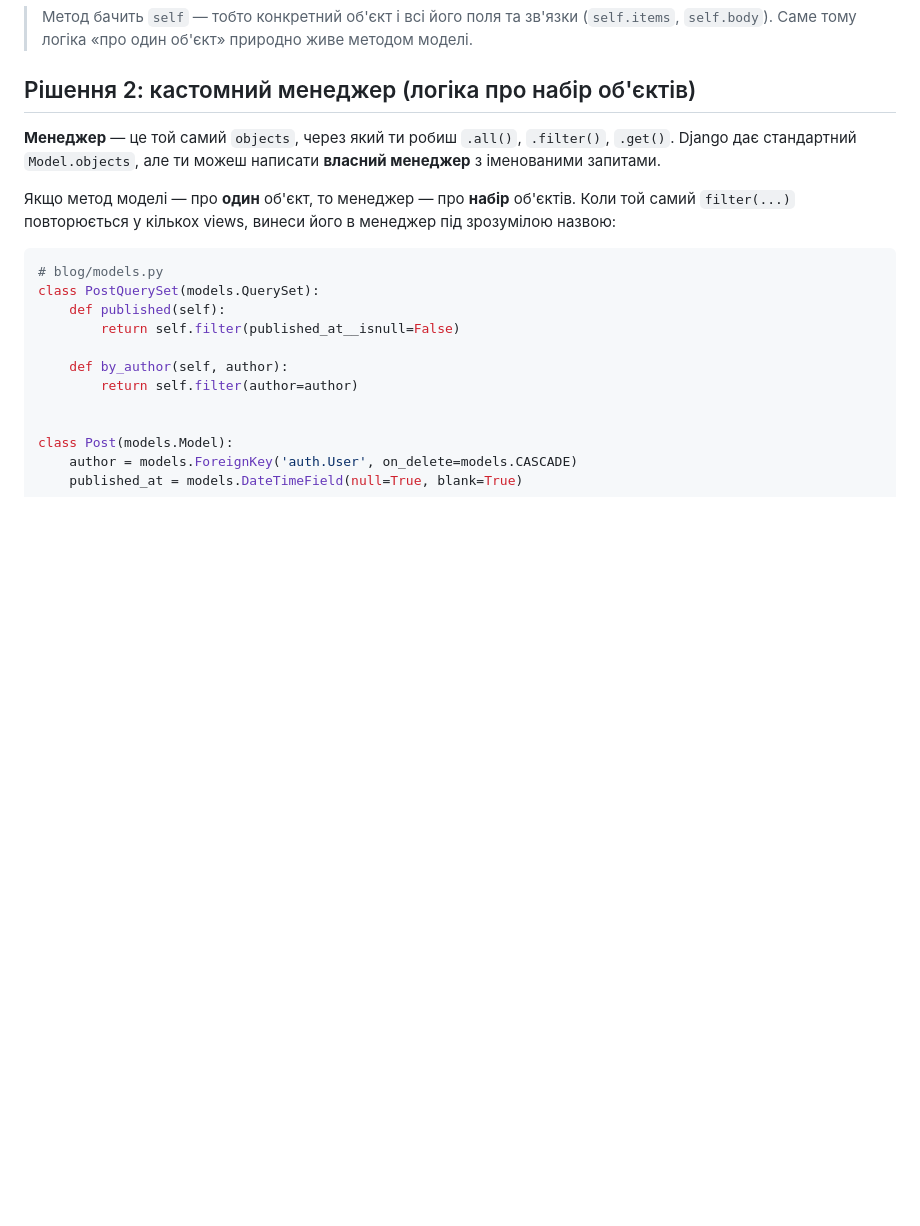
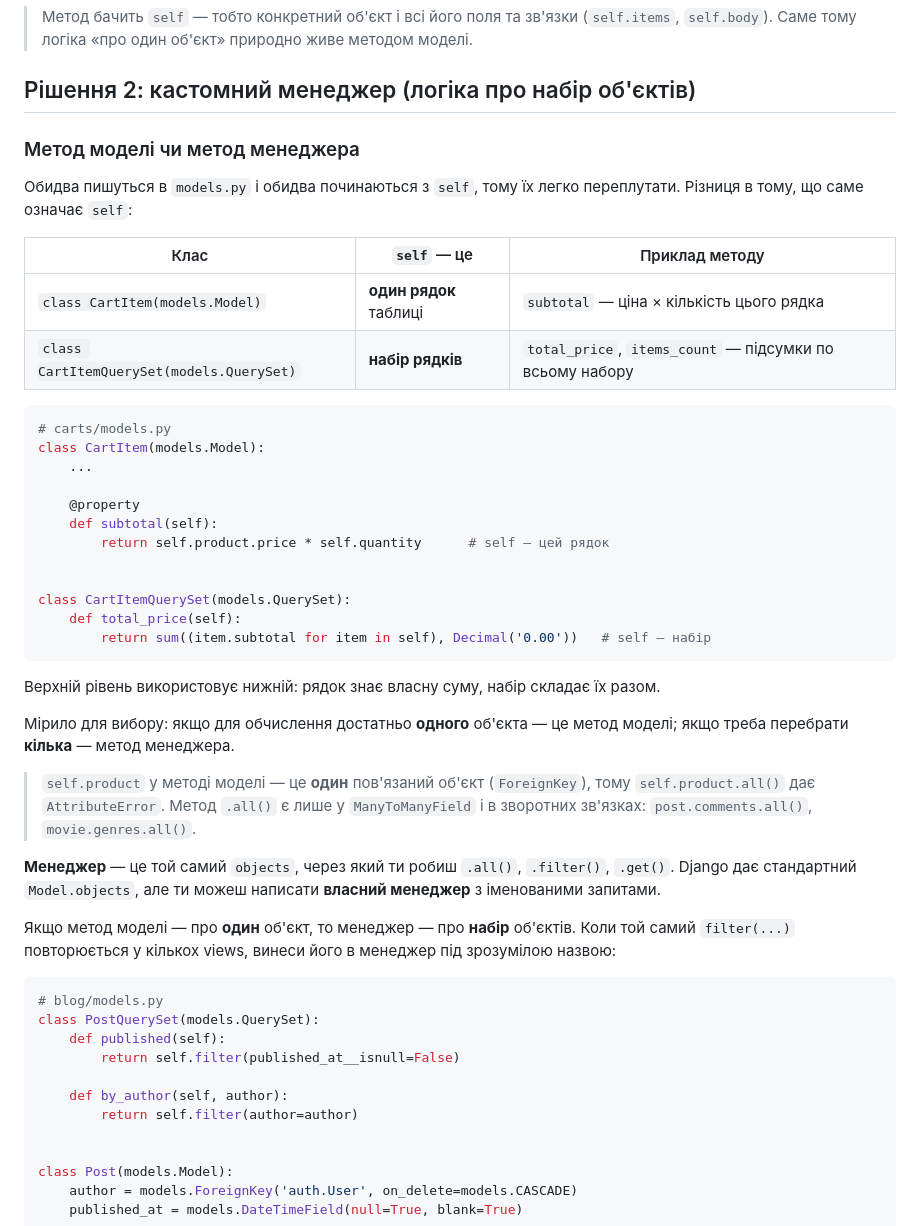
Before and after one commit to myseriousaccount/django-course, a Markdown page: content/django-where-logic.md, the part around the change. GitHub-like rendering; blank space fills up the shorter version.

Commit message:
Урок «Де живе логіка»: метод моделі проти методу менеджера
Обидва пишуться в models.py і починаються з self, тому плутаються.
Додано таблицю різниці (self — один рядок проти self — набір),
приклад, де queryset-метод використовує метод моделі, мірило вибору
і попередження, що self.product.all() дає AttributeError, бо ForeignKey
повертає один обʼєкт, а не набір.

Co-Authored-By: Claude Opus 5 (1M context) <noreply@anthropic.com>
Claude-Session: https://claude.ai/code/session_01Lkm2e3BwF9awuHU9vdk7JK

````diff
--- a/content/django-where-logic.md
+++ b/content/django-where-logic.md
@@ -86,6 +86,37 @@ class Post(models.Model):
 > <i class="bi bi-pin-angle"></i> Метод бачить `self` — тобто конкретний об'єкт і всі його поля та зв'язки (`self.items`, `self.body`). Саме тому логіка «про один об'єкт» природно живе методом моделі.
 
 ## Рішення 2: кастомний менеджер (логіка про набір об'єктів)
+
+### Метод моделі чи метод менеджера
+
+Обидва пишуться в `models.py` і обидва починаються з `self`, тому їх легко переплутати. Різниця в тому, що саме означає `self`:
+
+| Клас | `self` — це | Приклад методу |
+|---|---|---|
+| `class CartItem(models.Model)` | **один рядок** таблиці | `subtotal` — ціна × кількість цього рядка |
+| `class CartItemQuerySet(models.QuerySet)` | **набір рядків** | `total_price`, `items_count` — підсумки по всьому набору |
+
+```python
+# carts/models.py
+class CartItem(models.Model):
+    ...
+
+    @property
+    def subtotal(self):
+        return self.product.price * self.quantity      # self — цей рядок
+
+
+class CartItemQuerySet(models.QuerySet):
+    def total_price(self):
+        return sum((item.subtotal for item in self), Decimal('0.00'))   # self — набір
+```
+
+Верхній рівень використовує нижній: рядок знає власну суму, набір складає їх разом.
+
+Мірило для вибору: якщо для обчислення достатньо **одного** об'єкта — це метод моделі; якщо треба перебрати **кілька** — метод менеджера.
+
+> <i class="bi bi-exclamation-triangle"></i> `self.product` у методі моделі — це **один** пов'язаний об'єкт (`ForeignKey`), тому `self.product.all()` дає `AttributeError`. Метод `.all()` є лише у `ManyToManyField` і в зворотних зв'язках: `post.comments.all()`, `movie.genres.all()`.
+
 
 **Менеджер** — це той самий `objects`, через який ти робиш `.all()`, `.filter()`, `.get()`. Django дає стандартний `Model.objects`, але ти можеш написати **власний менеджер** з іменованими запитами.
 
````
